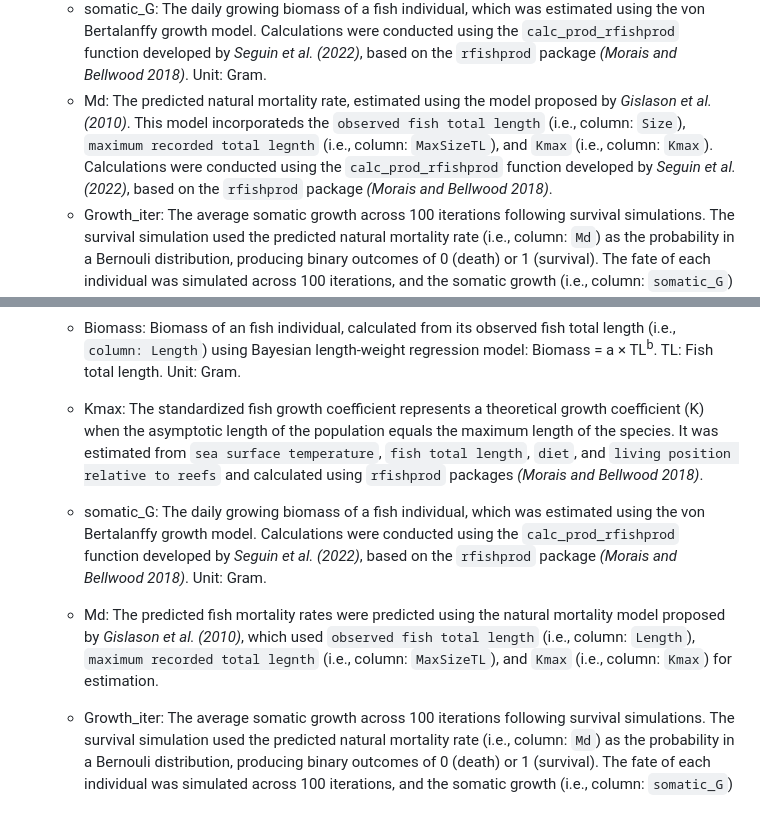
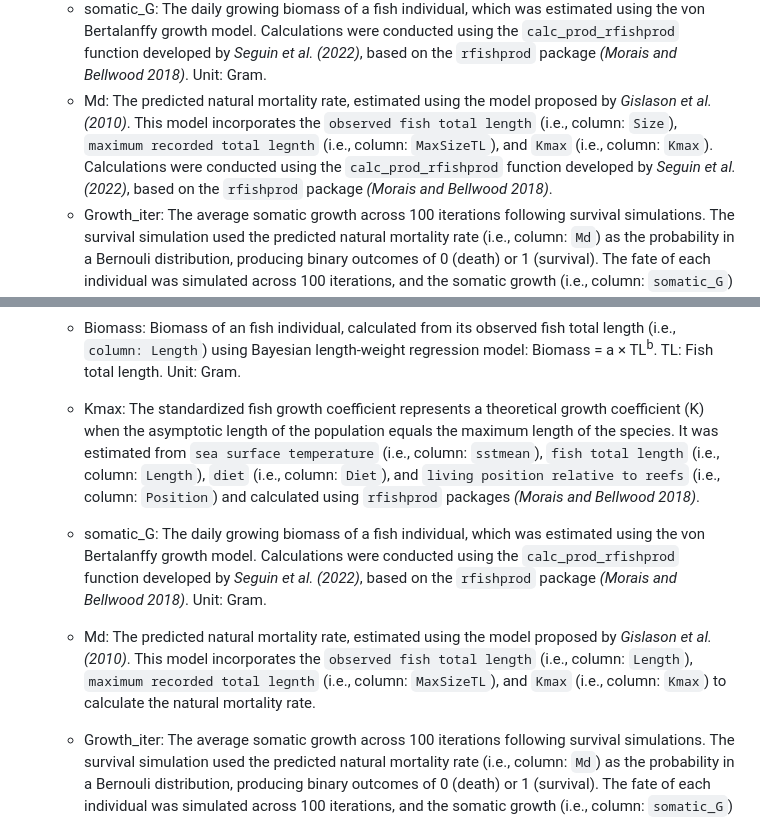
Before and after one commit to NTU-FRELab/fish-flow, a Markdown page: README.md, 2 parts joined by grey strips. GitHub-like rendering.

```diff
--- a/README.md
+++ b/README.md
@@ -191,7 +191,7 @@ A detailed description of data acquisition and processing can be found in the pu
     * Biomass: Biomass of an fish individual, calculated from its observed fish total length (i.e., `column: Size`) using Bayesian length-weight regression model: Biomass = a &times; TL<sup>b</sup>. TL: Fish total length. Unit: Gram.
     * Kmax: The standardized fish growth coefficient represents a theoretical growth coefficient (K) when the asymptotic length of the population equals the maximum length of the species. It was caculated using the `calc_prod_rfishprod` function developed by *Seguin et al. (2022)*, based on the `rfishprod` package *(Morais and Bellwood 2018)*.
     * somatic_G: The daily growing biomass of a fish individual, which was estimated using the von Bertalanffy growth model. Calculations were conducted using the `calc_prod_rfishprod` function developed by *Seguin et al. (2022)*, based on the `rfishprod` package *(Morais and Bellwood 2018)*. Unit: Gram.
-    * Md: The predicted natural mortality rate, estimated using the model proposed by *Gislason et al. (2010)*. This model incorporateds the `observed fish total length` (i.e., column: `Size`), `maximum recorded total legnth` (i.e., column: `MaxSizeTL`), and `Kmax` (i.e., column: `Kmax`). Calculations were conducted using the `calc_prod_rfishprod` function developed by *Seguin et al. (2022)*, based on the `rfishprod` package *(Morais and Bellwood 2018)*.
+    * Md: The predicted natural mortality rate, estimated using the model proposed by *Gislason et al. (2010)*. This model incorporates the `observed fish total length` (i.e., column: `Size`), `maximum recorded total legnth` (i.e., column: `MaxSizeTL`), and `Kmax` (i.e., column: `Kmax`). Calculations were conducted using the `calc_prod_rfishprod` function developed by *Seguin et al. (2022)*, based on the `rfishprod` package *(Morais and Bellwood 2018)*.
     * Growth_iter: The average somatic growth across 100 iterations following survival simulations. The survival simulation used the predicted natural mortality rate (i.e., column: `Md`) as the probability in a Bernouli distribution, producing binary outcomes of 0 (death) or 1 (survival). The fate of each individual was simulated across 100 iterations, and the somatic growth (i.e., column: `somatic_G`) was multiplied by the fate matrix and averaged over all iterations. Unit: Gram.
 
 **File 4: *Taiwan fish metric.csv***
@@ -259,9 +259,9 @@ A detailed description of data acquisition and processing can be found in the pu
 
     * sstmean: Mean sea surface temperature. Unit: &deg;C. Data from *Liu et al. (2014)*.
     * Biomass: Biomass of an fish individual, calculated from its observed fish total length (i.e., `column: Length`) using Bayesian length-weight regression model: Biomass = a &times; TL<sup>b</sup>. TL: Fish total length. Unit: Gram.
-    * Kmax: The standardized fish growth coefficient represents a theoretical growth coefficient (K) when the asymptotic length of the population equals the maximum length of the species. It was estimated from `sea surface temperature`, `fish total length`, `diet`, and `living position relative to reefs` and calculated using `rfishprod` packages *(Morais and Bellwood 2018)*.
+    * Kmax: The standardized fish growth coefficient represents a theoretical growth coefficient (K) when the asymptotic length of the population equals the maximum length of the species. It was estimated from `sea surface temperature` (i.e., column: `sstmean`), `fish total length` (i.e., column: `Length`), `diet` (i.e., column: `Diet`), and `living position relative to reefs` (i.e., column: `Position`) and calculated using `rfishprod` packages *(Morais and Bellwood 2018)*.
     * somatic_G: The daily growing biomass of a fish individual, which was estimated using the von Bertalanffy growth model. Calculations were conducted using the `calc_prod_rfishprod` function developed by *Seguin et al. (2022)*, based on the `rfishprod` package *(Morais and Bellwood 2018)*. Unit: Gram.
-    * Md: The predicted fish mortality rates were predicted using the natural mortality model proposed by *Gislason et al. (2010)*, which used `observed fish total length` (i.e., column: `Length`), `maximum recorded total legnth` (i.e., column: `MaxSizeTL`), and `Kmax` (i.e., column: `Kmax`) for estimation.
+    * Md: The predicted natural mortality rate, estimated using the model proposed by *Gislason et al. (2010)*. This model incorporates the `observed fish total length` (i.e., column: `Length`), `maximum recorded total legnth` (i.e., column: `MaxSizeTL`), and `Kmax` (i.e., column: `Kmax`) to calculate the natural mortality rate.
     * Growth_iter: The average somatic growth across 100 iterations following survival simulations. The survival simulation used the predicted natural mortality rate (i.e., column: `Md`) as the probability in a Bernouli distribution, producing binary outcomes of 0 (death) or 1 (survival). The fate of each individual was simulated across 100 iterations, and the somatic growth (i.e., column: `somatic_G`) was multiplied by the fate matrix and averaged over all iterations. Unit: Gram.
 
 ***
```
